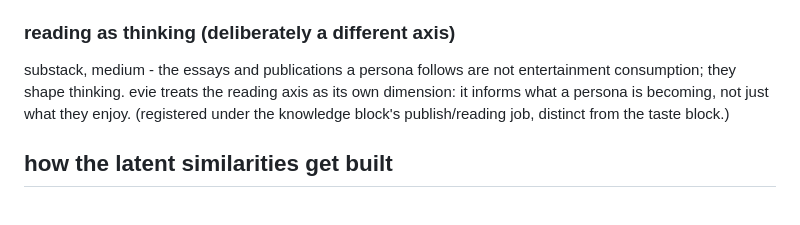
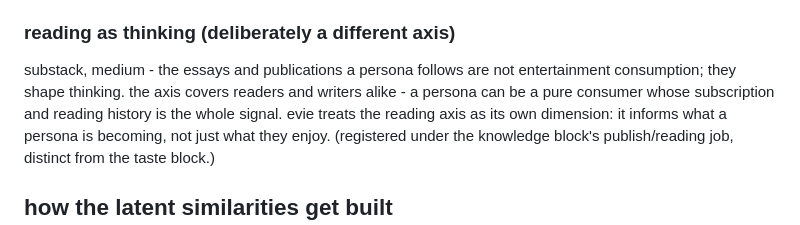
Before and after one commit to tinkrland/moira, a Markdown page: readme.md, the part around the change. Rendered like a GitHub page.

Commit message:
reading axis: readers are first-class too (pure consumption is a whole signal)

```diff
--- a/readme.md
+++ b/readme.md
@@ -57,7 +57,9 @@ film, a share connecting to a song.
 ### reading as thinking (deliberately a different axis)
 
 substack, medium - the essays and publications a persona follows are
-not entertainment consumption; they shape thinking. evie treats the
+not entertainment consumption; they shape thinking. the axis covers
+readers and writers alike - a persona can be a pure consumer whose
+subscription and reading history is the whole signal. evie treats the
 reading axis as its own dimension: it informs what a persona is
 becoming, not just what they enjoy. (registered under the knowledge
 block's publish/reading job, distinct from the taste block.)
```
